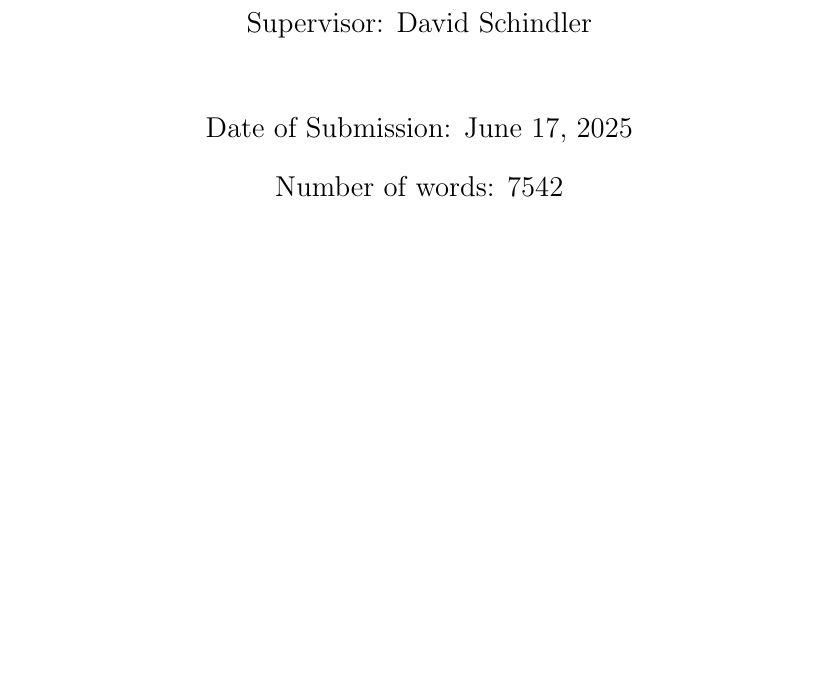
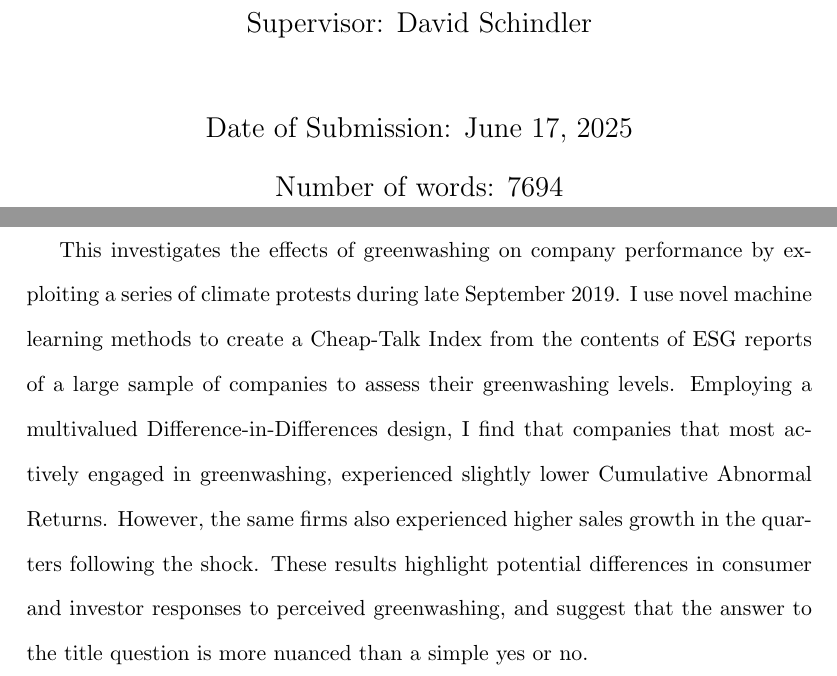
Before and after one commit to pszewi/thesis, a LaTeX thesis (writing/thesis.tex, which reads writing/titlepage.tex): part of page 1 of 51 before the commit and two parts of pages 1 and 2 of 52 after it, the two joined at a grey line, cut so that both start at the same text, the shorter picture padded with empty space. Compiled offline with pdfLaTeX.

Commit message:
adds abstract

```diff
--- a/writing/thesis.tex
+++ b/writing/thesis.tex
@@ -36,6 +36,6 @@
 \pagebreak
 \pagenumbering{roman}
 
-% \begin{abstract}
-% Your abstract goes here.
+\begin{abstract}
+This investigates the effects of greenwashing on company performance by exploiting a series of climate protests during late September 2019. I use novel machine learning methods to create a Cheap-Talk Index from the contents of ESG reports of a large sample of companies to assess their greenwashing levels. Employing a multivalued Difference-in-Differences design, I find that companies that most actively engaged in greenwashing, experienced slightly lower Cumulative Abnormal Returns. However, the same firms also experienced higher sales growth in the quarters following the shock. These results highlight potential differences in consumer and investor responses to perceived greenwashing, and suggest that the answer to the title question is more nuanced than a simple yes or no.
 
--- a/writing/titlepage.tex
+++ b/writing/titlepage.tex
@@ -29,7 +29,7 @@
 
         % \large
         Date of Submission: \today{} \\
-        Number of words: 7542
+        Number of words: 7694
 
 
     \end{center}
```
Also changed, not shown: writing/thesis.pdf, writing/thesis.tex (11 more changed lines).
